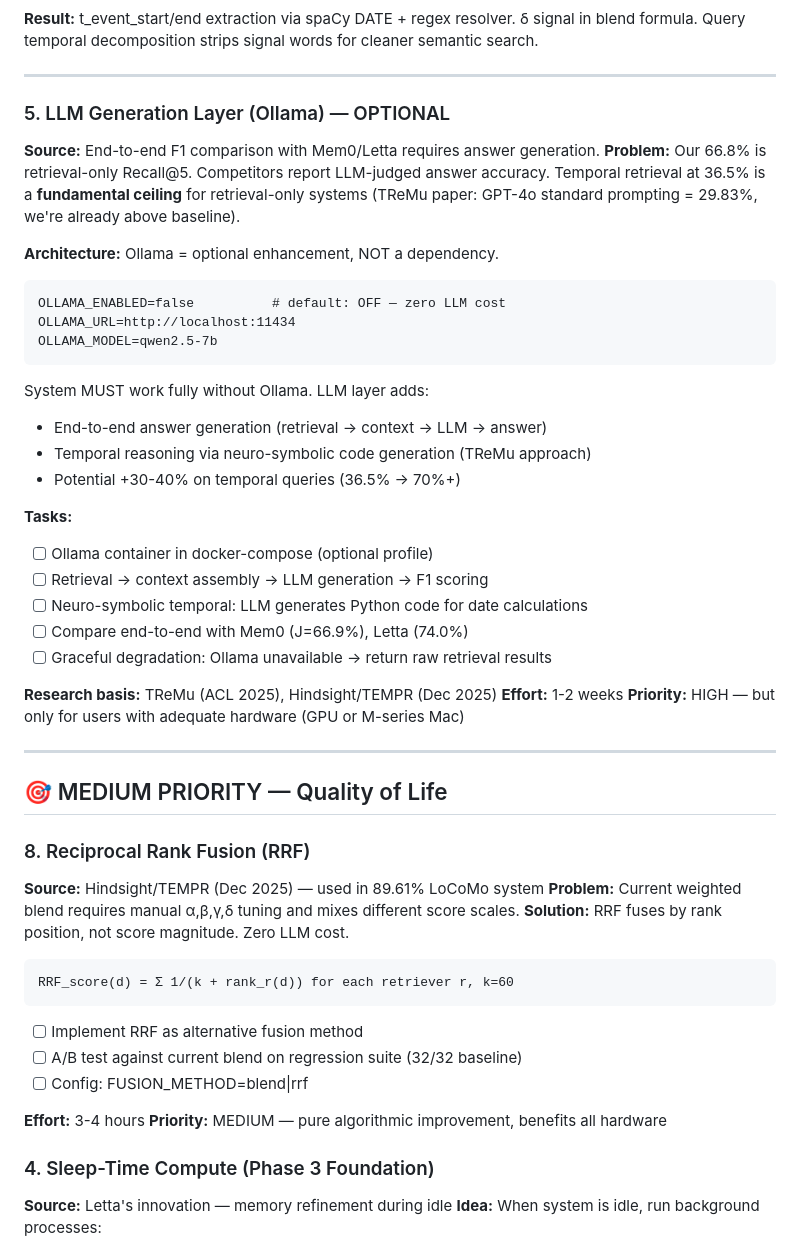
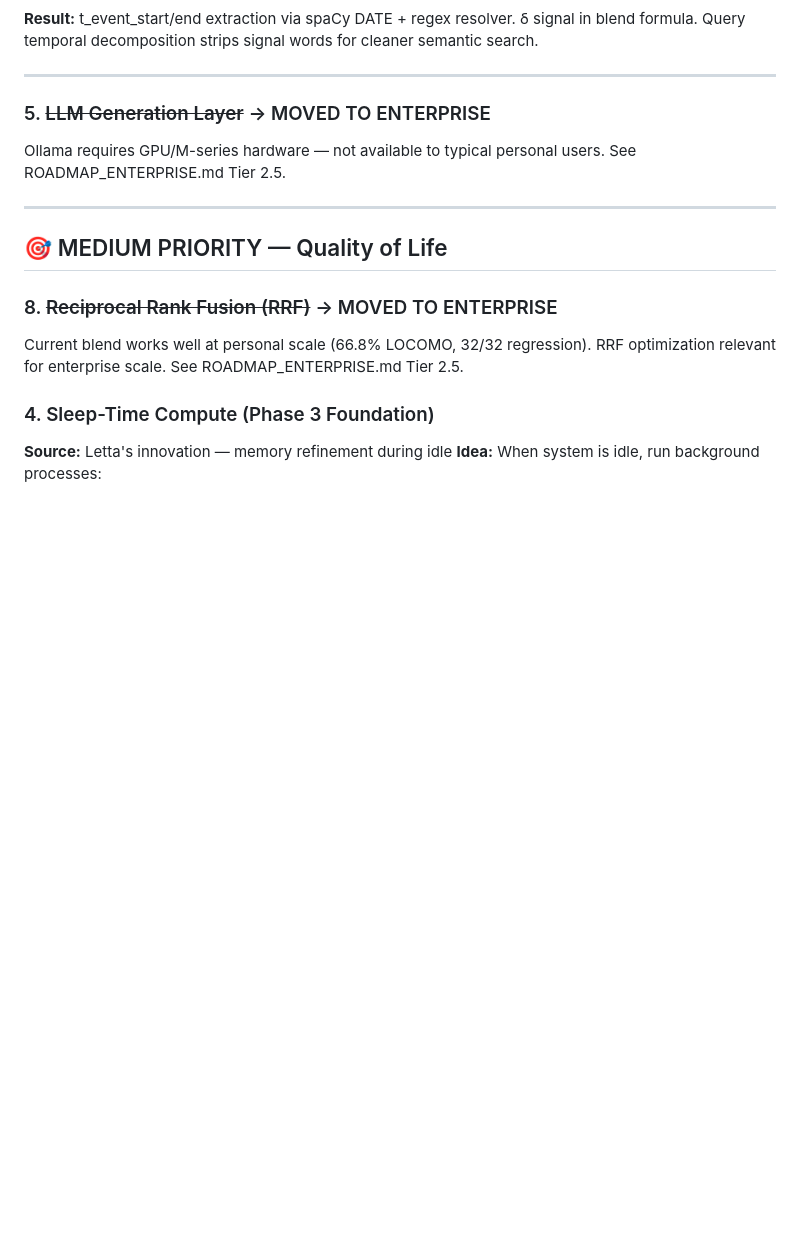
Before and after one commit to artemMprokhorov/hippograph, a Markdown page: ROADMAP_PERSONAL.md, the part around the change. Rendered like a GitHub page; blank space fills up the shorter version.

Commit message:
docs: move Ollama + RRF to enterprise roadmap — personal stays zero-LLM

````diff
--- a/ROADMAP_PERSONAL.md
+++ b/ROADMAP_PERSONAL.md
@@ -74,51 +74,17 @@ Query temporal decomposition strips signal words for cleaner semantic search.
 
 ---
 
-### 5. LLM Generation Layer (Ollama) — OPTIONAL
-**Source:** End-to-end F1 comparison with Mem0/Letta requires answer generation.
-**Problem:** Our 66.8% is retrieval-only Recall@5. Competitors report LLM-judged answer accuracy.
-Temporal retrieval at 36.5% is a **fundamental ceiling** for retrieval-only systems
-(TReMu paper: GPT-4o standard prompting = 29.83%, we're already above baseline).
-
-**Architecture:** Ollama = optional enhancement, NOT a dependency.
-```
-OLLAMA_ENABLED=false          # default: OFF — zero LLM cost
-OLLAMA_URL=http://localhost:11434
-OLLAMA_MODEL=qwen2.5-7b
-```
-System MUST work fully without Ollama. LLM layer adds:
-- End-to-end answer generation (retrieval → context → LLM → answer)
-- Temporal reasoning via neuro-symbolic code generation (TReMu approach)
-- Potential +30-40% on temporal queries (36.5% → 70%+)
-
-**Tasks:**
-- [ ] Ollama container in docker-compose (optional profile)
-- [ ] Retrieval → context assembly → LLM generation → F1 scoring
-- [ ] Neuro-symbolic temporal: LLM generates Python code for date calculations
-- [ ] Compare end-to-end with Mem0 (J=66.9%), Letta (74.0%)
-- [ ] Graceful degradation: Ollama unavailable → return raw retrieval results
-
-**Research basis:** TReMu (ACL 2025), Hindsight/TEMPR (Dec 2025)
-**Effort:** 1-2 weeks
-**Priority:** HIGH — but only for users with adequate hardware (GPU or M-series Mac)
+### 5. ~~LLM Generation Layer~~ → MOVED TO ENTERPRISE
+Ollama requires GPU/M-series hardware — not available to typical personal users.
+See ROADMAP_ENTERPRISE.md Tier 2.5.
 
 ---
 
 ## 🎯 MEDIUM PRIORITY — Quality of Life
 
-### 8. Reciprocal Rank Fusion (RRF)
-**Source:** Hindsight/TEMPR (Dec 2025) — used in 89.61% LoCoMo system
-**Problem:** Current weighted blend requires manual α,β,γ,δ tuning and mixes different score scales.
-**Solution:** RRF fuses by rank position, not score magnitude. Zero LLM cost.
-```
-RRF_score(d) = Σ 1/(k + rank_r(d)) for each retriever r, k=60
-```
-- [ ] Implement RRF as alternative fusion method
-- [ ] A/B test against current blend on regression suite (32/32 baseline)
-- [ ] Config: FUSION_METHOD=blend|rrf
-
-**Effort:** 3-4 hours
-**Priority:** MEDIUM — pure algorithmic improvement, benefits all hardware
+### 8. ~~Reciprocal Rank Fusion (RRF)~~ → MOVED TO ENTERPRISE
+Current blend works well at personal scale (66.8% LOCOMO, 32/32 regression).
+RRF optimization relevant for enterprise scale. See ROADMAP_ENTERPRISE.md Tier 2.5.
 
 ### 4. Sleep-Time Compute (Phase 3 Foundation)
 **Source:** Letta's innovation — memory refinement during idle
````
